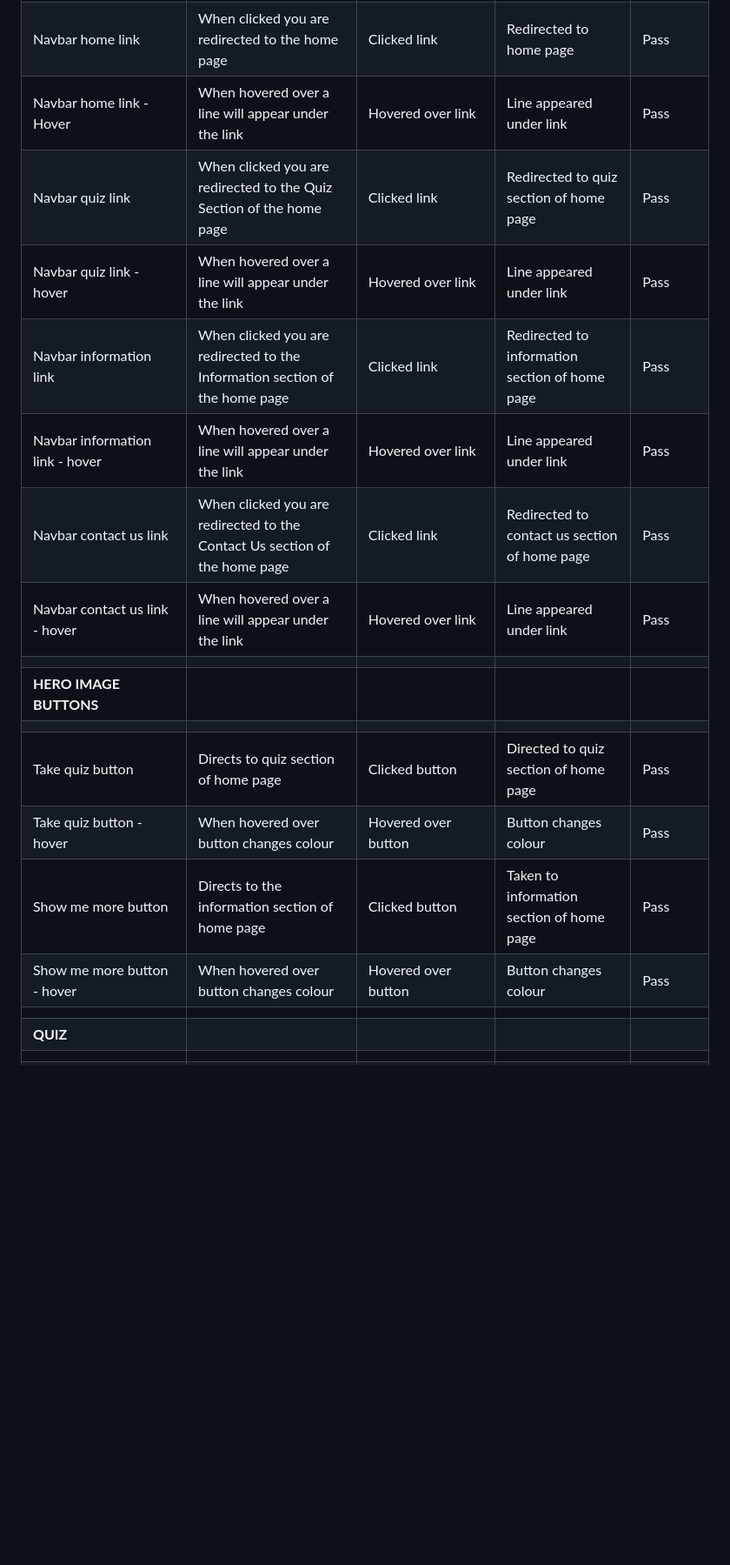
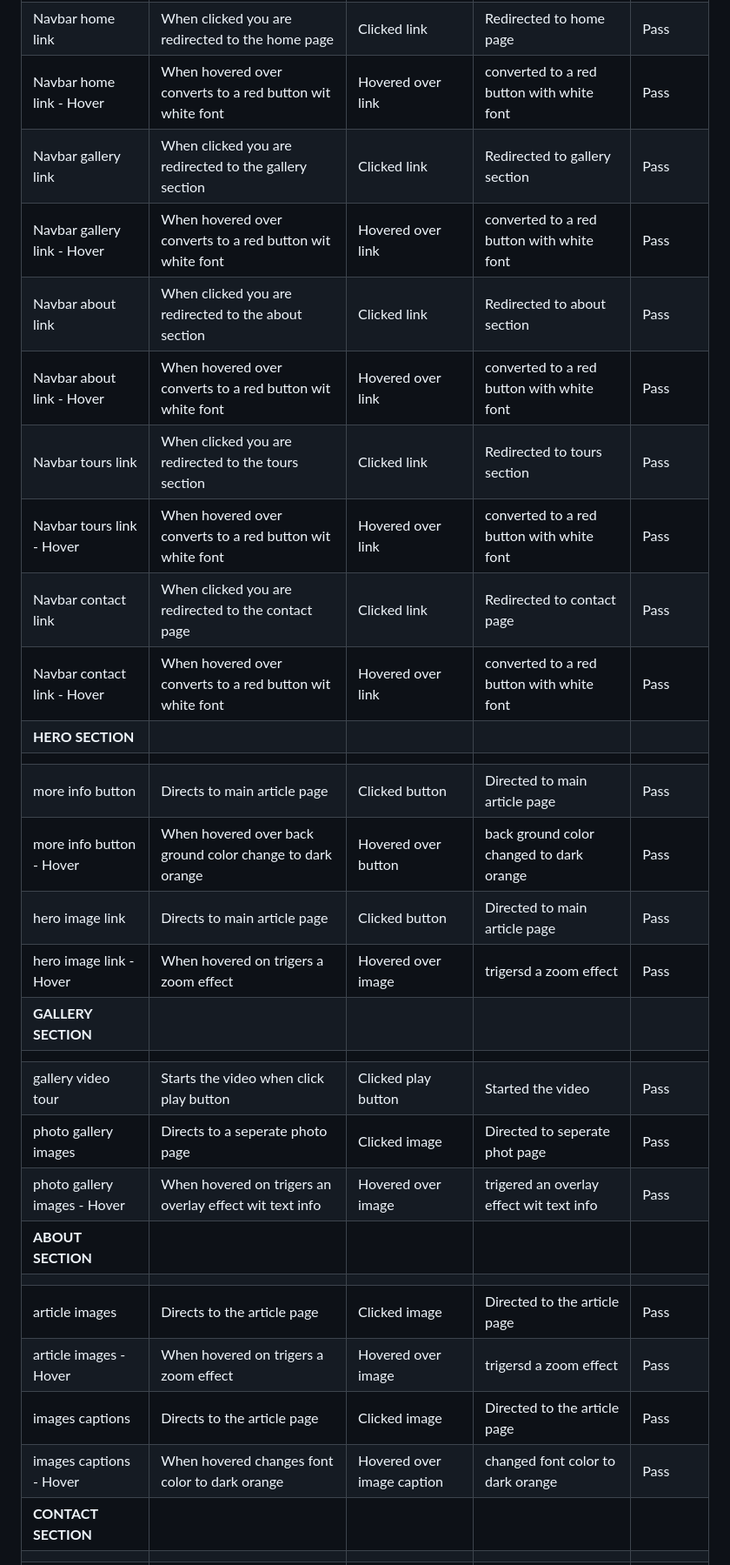
Before and after one commit to AhmadAlmasriDev/petra, a Markdown page: testing.md, the part around the change printed below. Shown: that part at 87% size. Drawn GitHub-style; blank space fills up the shorter version.

```diff
--- a/testing.md
+++ b/testing.md
@@ -162,20 +185,31 @@ Google Chrome on Mac and Windows, Safari
 |  |  |  |  |  |
 | Logo image link | When clicked you are redirected to the home page | Clicked Logo | Redirected to home page | Pass|
 | Navbar home link | When clicked you are redirected to the home page | Clicked link | Redirected to home page | Pass |
-| Navbar home link - Hover | When hovered over a line will appear under the link | Hovered over link | Line appeared under link | Pass |
-| Navbar quiz link | When clicked you are redirected to the Quiz Section of the home page | Clicked link | Redirected to quiz section of home page | Pass |
-| Navbar quiz link - hover | When hovered over a line will appear under the link | Hovered over link | Line appeared under link | Pass |
-| Navbar information link | When clicked you are redirected to the Information section of the home page | Clicked link | Redirected to information section of home page | Pass |
-| Navbar information link - hover | When hovered over a line will appear under the link | Hovered over link | Line appeared under link | Pass |
-| Navbar contact us link | When clicked you are redirected to the Contact Us section of the home page | Clicked link | Redirected to contact us section of home page | Pass |
-| Navbar contact us link - hover | When hovered over a line will appear under the link | Hovered over link | Line appeared under link | Pass |
+| Navbar home link - Hover | When hovered over converts to a red button wit white font | Hovered over link | converted to a red button with white font | Pass |
+| Navbar gallery link | When clicked you are redirected to the gallery section | Clicked link | Redirected to gallery section | Pass |
+| Navbar gallery link - Hover | When hovered over converts to a red button wit white font | Hovered over link | converted to a red button with white font | Pass |
+| Navbar about link | When clicked you are redirected to the about section | Clicked link | Redirected to about section | Pass |
+| Navbar about link - Hover | When hovered over converts to a red button wit white font | Hovered over link | converted to a red button with white font | Pass |
+| Navbar tours link | When clicked you are redirected to the tours section | Clicked link | Redirected to tours section | Pass |
+| Navbar tours link - Hover | When hovered over converts to a red button wit white font | Hovered over link | converted to a red button with white font | Pass |
+| Navbar contact link | When clicked you are redirected to the contact page | Clicked link | Redirected to contact page | Pass |
+| Navbar contact link - Hover | When hovered over converts to a red button wit white font | Hovered over link | converted to a red button with white font | Pass |
+| **HERO SECTION** |  |  |  |  |
 |  |  |  |  |  |
-| **HERO IMAGE BUTTONS** |  |  |  |  |
+| more info button | Directs to main article page | Clicked button | Directed to main article page | Pass |
+| more info button - Hover | When hovered over back ground color change to dark orange | Hovered over button | back ground color changed to dark orange | Pass |
+| hero image link | Directs to main article page | Clicked button | Directed to main article page | Pass |
+| hero image link - Hover | When hovered on trigers a zoom effect | Hovered over image | trigersd a zoom effect | Pass |
+| **GALLERY SECTION** |  |  |  |  |
 |  |  |  |  |  |
-| Take quiz button | Directs to quiz section of home page | Clicked button | Directed to quiz section of home page | Pass |
-| Take quiz button - hover | When hovered over button changes colour | Hovered over button | Button changes colour | Pass |
-| Show me more button | Directs to the information section of home page | Clicked button | Taken to information section of home page | Pass |
-| Show me more button - hover | When hovered over button changes colour | Hovered over button | Button changes colour | Pass |
+| gallery video tour | Starts the video when click play button| Clicked play button| Started the video | Pass |
+| photo gallery images | Directs to a seperate photo page| Clicked image | Directed to seperate phot page | Pass |
+| photo gallery images - Hover | When hovered on trigers an overlay effect wit text info | Hovered over image | trigered an overlay effect wit text info | Pass |
+| **ABOUT SECTION** |  |  |  |  |
 |  |  |  |  |  |
-| **QUIZ** |  |  |  |  |
+| article images | Directs to the article page| Clicked image | Directed to the article page | Pass |
+| article images - Hover | When hovered on trigers a zoom effect | Hovered over image | trigersd a zoom effect | Pass |
+| images captions | Directs to the article page| Clicked image | Directed to the article page | Pass |
+| images captions - Hover | When hovered changes font color to dark orange | Hovered over image caption | changed font color to dark orange | Pass |
+| **CONTACT SECTION** |  |  |  |  |
 |  |  |  |  |  |
```
Also changed, not shown: other parts of testing.md (+102 -64 lines), README.md (+1 -1 lines).
